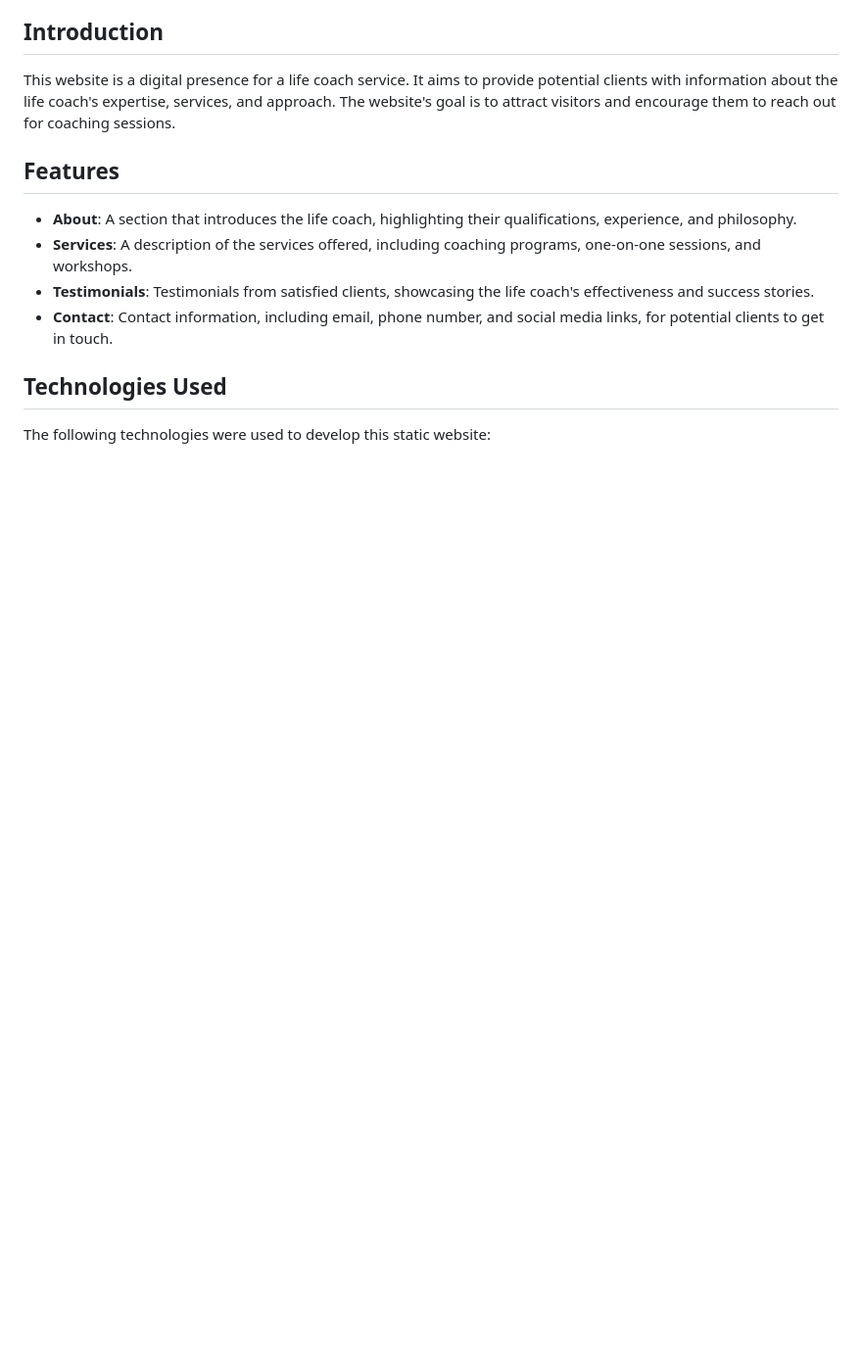
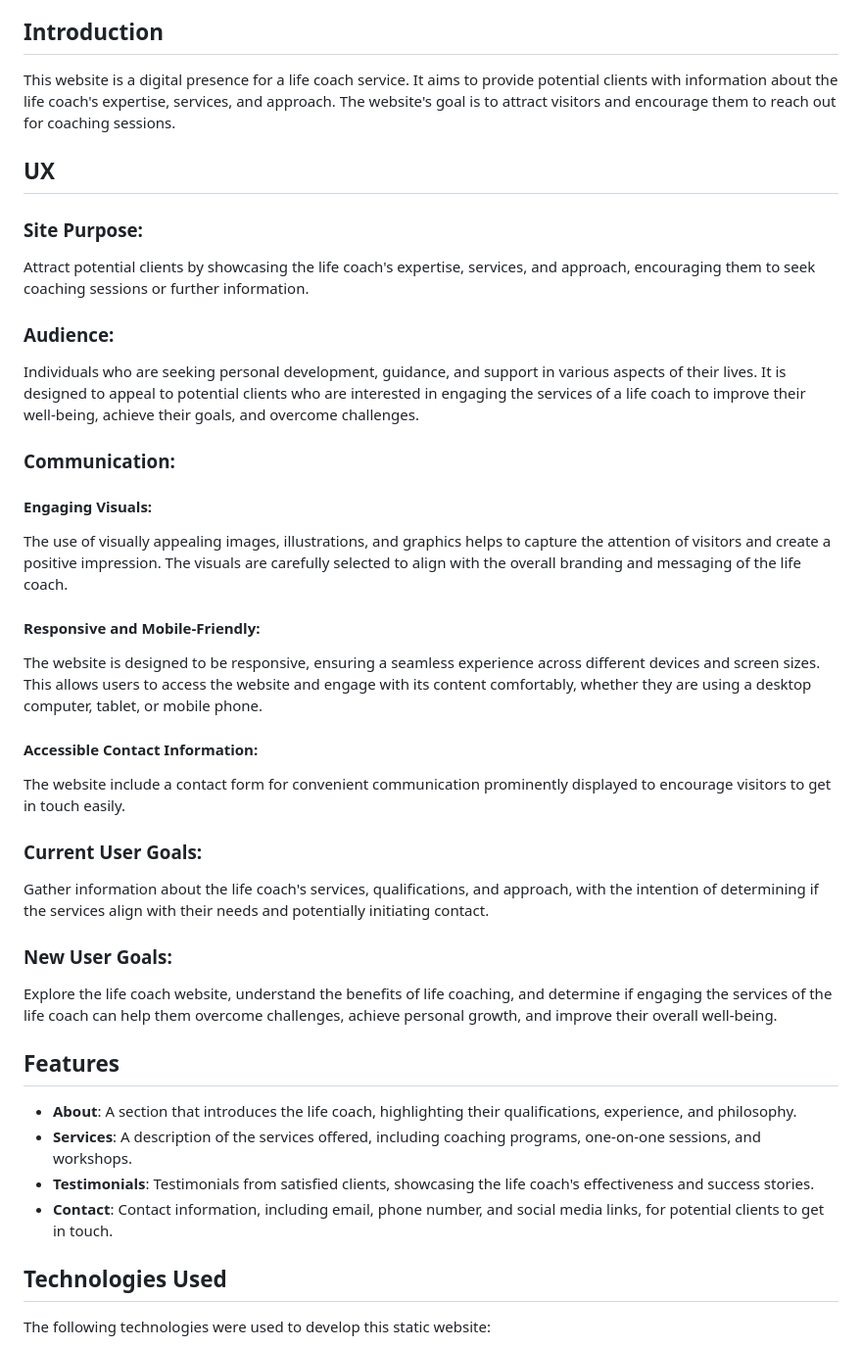
Before and after one commit to michal-mrozek/coaching-website-portfolio-1, a Markdown page: README.md, the part around the change printed below. Shown: that part at 98% size. Drawn GitHub-style; blank space fills up the shorter version.

```diff
--- a/README.md
+++ b/README.md
@@ -15,6 +24,31 @@ This is a static website for a life coach service. It provides information about
 ## Introduction
 
 This website is a digital presence for a life coach service. It aims to provide potential clients with information about the life coach's expertise, services, and approach. The website's goal is to attract visitors and encourage them to reach out for coaching sessions.
+
+## UX
+
+### Site Purpose:
+Attract potential clients by showcasing the life coach's expertise, services, and approach, encouraging them to seek coaching sessions or further information.
+
+### Audience:
+Individuals who are seeking personal development, guidance, and support in various aspects of their lives. It is designed to appeal to potential clients who are interested in engaging the services of a life coach to improve their well-being, achieve their goals, and overcome challenges.
+
+### Communication:
+
+  #### Engaging Visuals:
+  The use of visually appealing images, illustrations, and graphics helps to capture the attention of visitors and create a positive impression. The visuals are carefully selected to align with the overall branding and messaging of the life coach.
+
+  #### Responsive and Mobile-Friendly:
+  The website is designed to be responsive, ensuring a seamless experience across different devices and screen sizes. This allows users to access the website and engage with its content comfortably, whether they are using a desktop computer, tablet, or mobile phone.
+
+  #### Accessible Contact Information:
+  The website include a contact form for convenient communication prominently displayed to encourage visitors to get in touch easily.
+
+### Current User Goals:
+Gather information about the life coach's services, qualifications, and approach, with the intention of determining if the services align with their needs and potentially initiating contact.
+
+### New User Goals:
+Explore the life coach website, understand the benefits of life coaching, and determine if engaging the services of the life coach can help them overcome challenges, achieve personal growth, and improve their overall well-being.
 
 ## Features
 
```
Also changed, not shown: other parts of README.md (+23 -11 lines), assets/images-readme/responsiveness.png (added), 2 other files.
